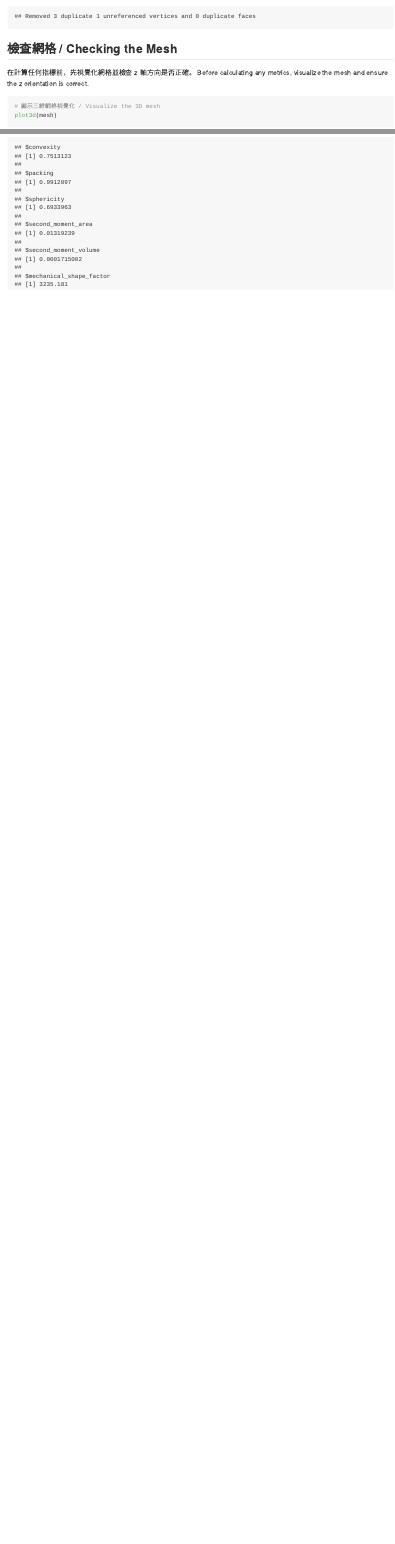
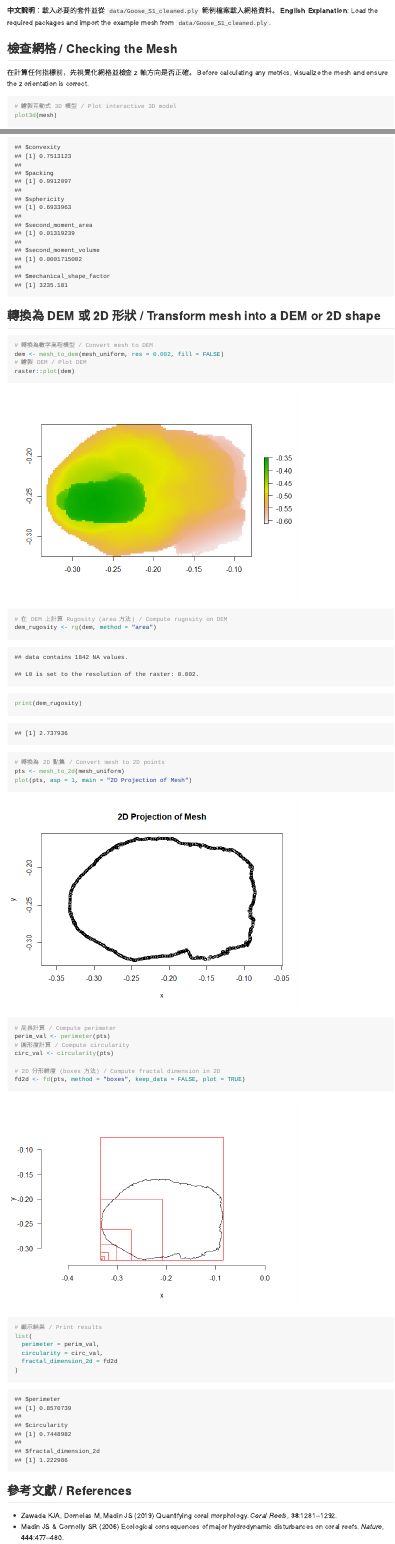
Before and after one commit to keelungchen/sfm_workshop, an R Markdown document (code/NSYSU_SfM_workshop.Rmd): the page in a window 1100 px wide, from 640 px down before the commit and from 370 px down after it, and a second part further down, joined at a grey line. The pictures show the output file code/NSYSU_SfM_workshop.md that the author committed with the source, drawn offline in the style of GitHub; long lines of code are wrapped.

Commit message:
update knit file

````diff
--- a/code/NSYSU_SfM_workshop.Rmd
+++ b/code/NSYSU_SfM_workshop.Rmd
@@ -37,8 +37,9 @@ mesh <- vcgPlyRead("data/Goose_S1_cleaned.ply")
 Before calculating any metrics, visualize the mesh and ensure the z orientation is correct.
 
 ```{r check-mesh, echo=TRUE}
-# 顯示三維網格視覺化 / Visualize the 3D mesh
+# 繪製互動式 3D 模型 / Plot interactive 3D model
 plot3d(mesh)
+
 ```
 
 ## 解析度分佈 / Resolution Distribution
@@ -185,3 +186,42 @@ list(
   mechanical_shape_factor = csf_val
 )
 ```
+
+## 轉換為 DEM 或 2D 形狀 / Transform mesh into a DEM or 2D shape
+
+```{r mesh-to-dem, echo=TRUE}
+# 轉換為數字高程模型 / Convert mesh to DEM
+dem <- mesh_to_dem(mesh_uniform, res = 0.002, fill = FALSE)
+# 繪製 DEM / Plot DEM
+raster::plot(dem)
+
+# 在 DEM 上計算 Rugosity (area 方法) / Compute rugosity on DEM
+dem_rugosity <- rg(dem, method = "area")
+print(dem_rugosity)
+```
+
+```{r mesh-to-2d, echo=TRUE}
+# 轉換為 2D 點集 / Convert mesh to 2D points
+pts <- mesh_to_2d(mesh_uniform)
+plot(pts, asp = 1, main = "2D Projection of Mesh")
+
+# 周長計算 / Compute perimeter
+perim_val <- perimeter(pts)
+# 圓形度計算 / Compute circularity
+circ_val <- circularity(pts)
+
+# 2D 分形維度 (boxes 方法) / Compute fractal dimension in 2D
+fd2d <- fd(pts, method = "boxes", keep_data = FALSE, plot = TRUE)
+
+# 顯示結果 / Print results
+list(
+  perimeter = perim_val,
+  circularity = circ_val,
+  fractal_dimension_2d = fd2d
+)
+```
+
+## 參考文獻 / References
+
+* Zawada KJA, Dornelas M, Madin JS (2019) Quantifying coral morphology. *Coral Reefs*, **38**:1281–1292.
+* Madin JS & Connolly SR (2006) Ecological consequences of major hydrodynamic disturbances on coral reefs. *Nature*, **444**:477–480.
````
Also changed, not shown: code/NSYSU_SfM_workshop.md, code/NSYSU_SfM_workshop_files/figure-gfm/mesh-to-2d-1.png (added), code/NSYSU_SfM_workshop_files/figure-gfm/mesh-to-2d-2.png (added), code/NSYSU_SfM_workshop_files/figure-gfm/mesh-to-dem-1.png (added), code/NSYSU_SfM_workshop.Rmd (2 more changed lines).
